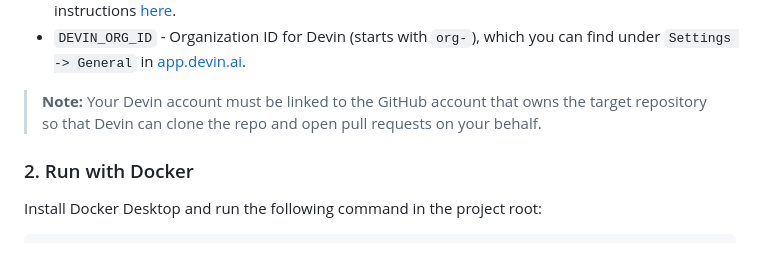
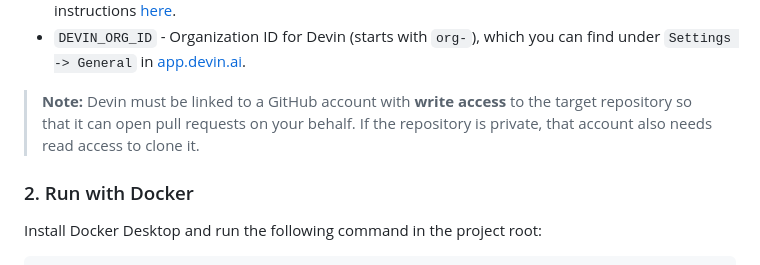
Before and after one commit to dsj976/devin-remediation-service, a Markdown page: README.md, the part around the change. Drawn GitHub-style.

Commit message:
clarify GitHub access requirements for Devin in README

```diff
--- a/README.md
+++ b/README.md
@@ -33,7 +33,7 @@ SCAN_INTERVAL_MINUTES=5
 - `DEVIN_API_KEY` — API key for Devin (starts with `cog_`), which you can generate following the instructions [here](https://docs.devin.ai/api-reference/getting-started/teams-quickstart#step-2-generate-an-api-key).
 - `DEVIN_ORG_ID` - Organization ID for Devin (starts with `org-`), which you can find under `Settings -> General` in [app.devin.ai](app.devin.ai).
 
-> **Note:** Your Devin account must be linked to the GitHub account that owns the target repository so that Devin can clone the repo and open pull requests on your behalf.
+> **Note:** Devin must be linked to a GitHub account with **write access** to the target repository so that it can open pull requests on your behalf. If the repository is private, that account also needs read access to clone it.
 
 ### 2. Run with Docker
 
```
